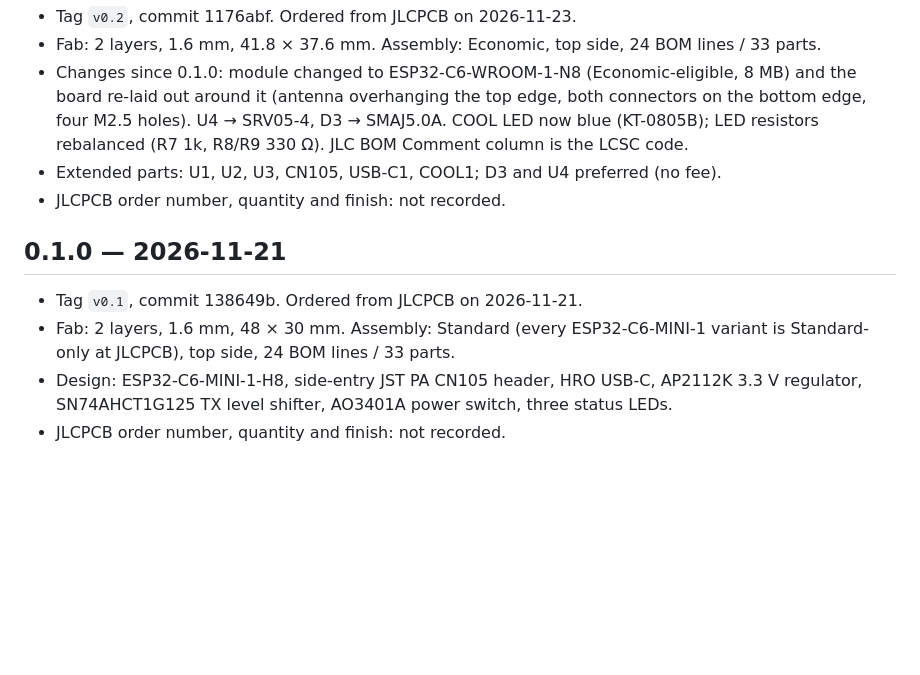
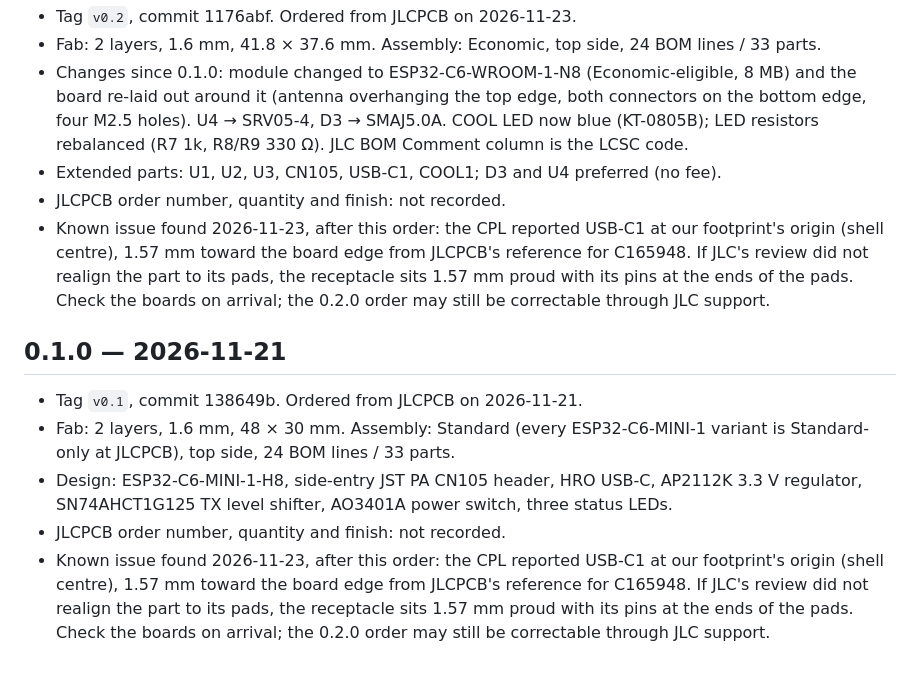
Before and after one commit to jham/esp105, a Markdown page: hardware/ORDER_LOG.md, the part around the change. Rendered like a GitHub page; blank space fills up the shorter version.

```diff
--- a/hardware/ORDER_LOG.md
+++ b/hardware/ORDER_LOG.md
@@ -14,6 +14,11 @@ for any entry can be regenerated from its commit with `sh tools/export_jlcpcb.sh
   rebalanced (R7 1k, R8/R9 330 Ω). JLC BOM Comment column is the LCSC code.
 - Extended parts: U1, U2, U3, CN105, USB-C1, COOL1; D3 and U4 preferred (no fee).
 - JLCPCB order number, quantity and finish: not recorded.
+- Known issue found 2026-11-23, after this order: the CPL reported USB-C1 at our footprint's
+  origin (shell centre), 1.57 mm toward the board edge from JLCPCB's reference for C165948. If
+  JLC's review did not realign the part to its pads, the receptacle sits 1.57 mm proud with its
+  pins at the ends of the pads. Check the boards on arrival; the 0.2.0 order may still be
+  correctable through JLC support.
 
 ## 0.1.0 — 2026-11-21
 
@@ -23,3 +28,8 @@ for any entry can be regenerated from its commit with `sh tools/export_jlcpcb.sh
 - Design: ESP32-C6-MINI-1-H8, side-entry JST PA CN105 header, HRO USB-C, AP2112K 3.3 V regulator,
   SN74AHCT1G125 TX level shifter, AO3401A power switch, three status LEDs.
 - JLCPCB order number, quantity and finish: not recorded.
+- Known issue found 2026-11-23, after this order: the CPL reported USB-C1 at our footprint's
+  origin (shell centre), 1.57 mm toward the board edge from JLCPCB's reference for C165948. If
+  JLC's review did not realign the part to its pads, the receptacle sits 1.57 mm proud with its
+  pins at the ends of the pads. Check the boards on arrival; the 0.2.0 order may still be
+  correctable through JLC support.
```
Also changed, not shown: hardware/README.md (+11 -2 lines), hardware/cn105-board-3d.png, 5 other files.
